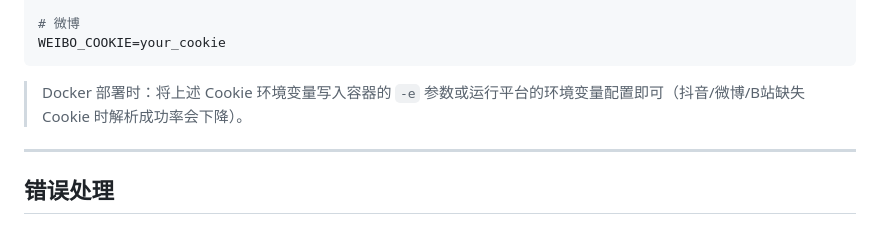
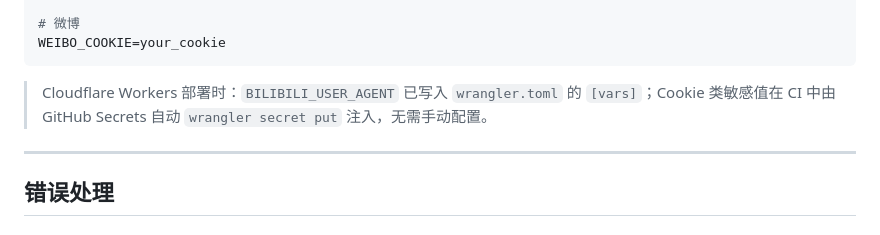
Before and after one commit to wu529778790/parse.shenzjd.com, a Markdown page: API.md, the part around the change. GitHub-like rendering.

````diff
--- a/API.md
+++ b/API.md
@@ -374,7 +374,7 @@ BILIBILI_USER_AGENT=your_user_agent
 WEIBO_COOKIE=your_cookie
 ```
 
-> Docker 部署时：将上述 Cookie 环境变量写入容器的 `-e` 参数或运行平台的环境变量配置即可（抖音/微博/B站缺失 Cookie 时解析成功率会下降）。
+> Cloudflare Workers 部署时：`BILIBILI_USER_AGENT` 已写入 `wrangler.toml` 的 `[vars]`；Cookie 类敏感值在 CI 中由 GitHub Secrets 自动 `wrangler secret put` 注入，无需手动配置。
 
 ---
 
````
Also changed, not shown: CLAUDE.md (+1 -1 lines), README.md (+37 -10 lines).
